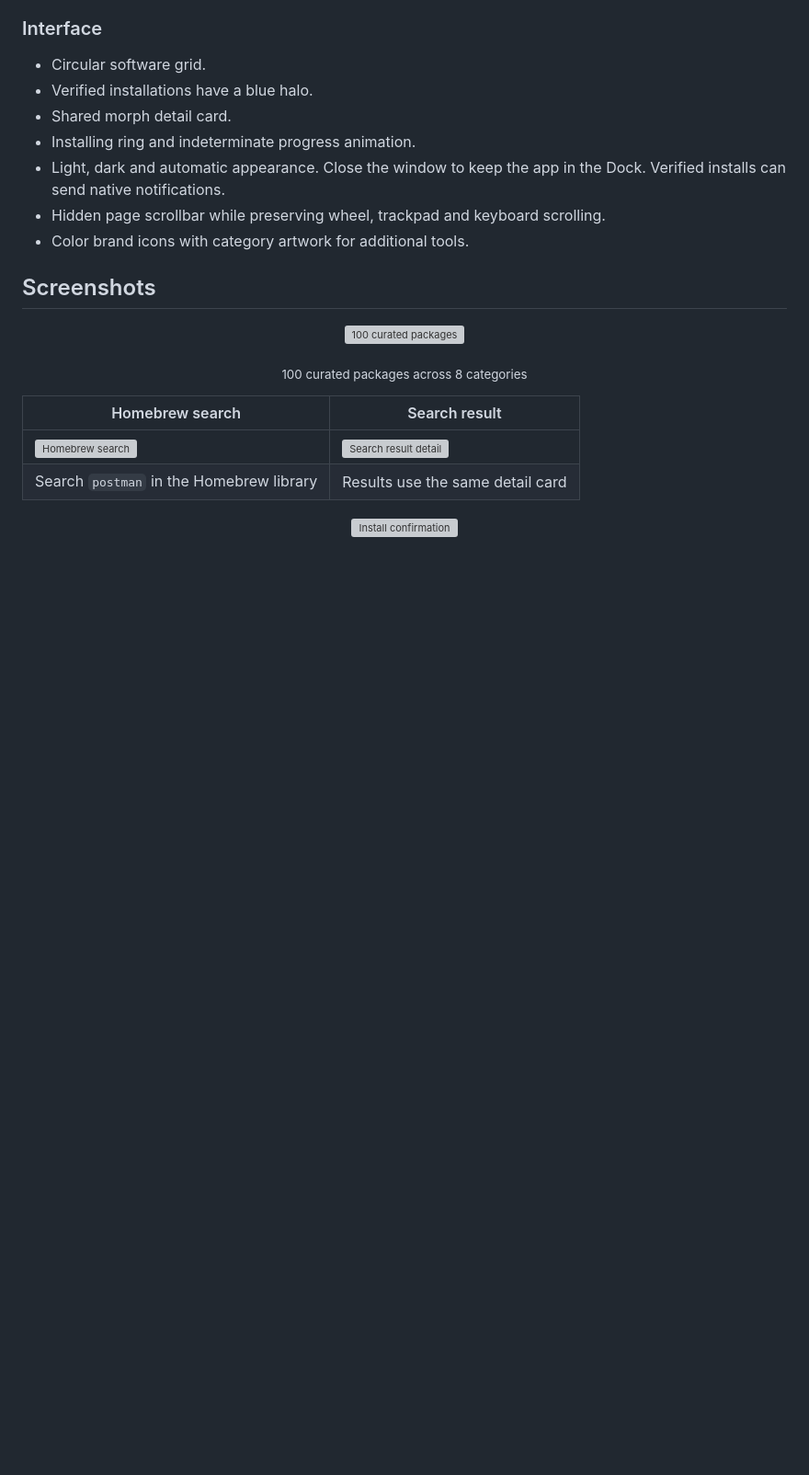
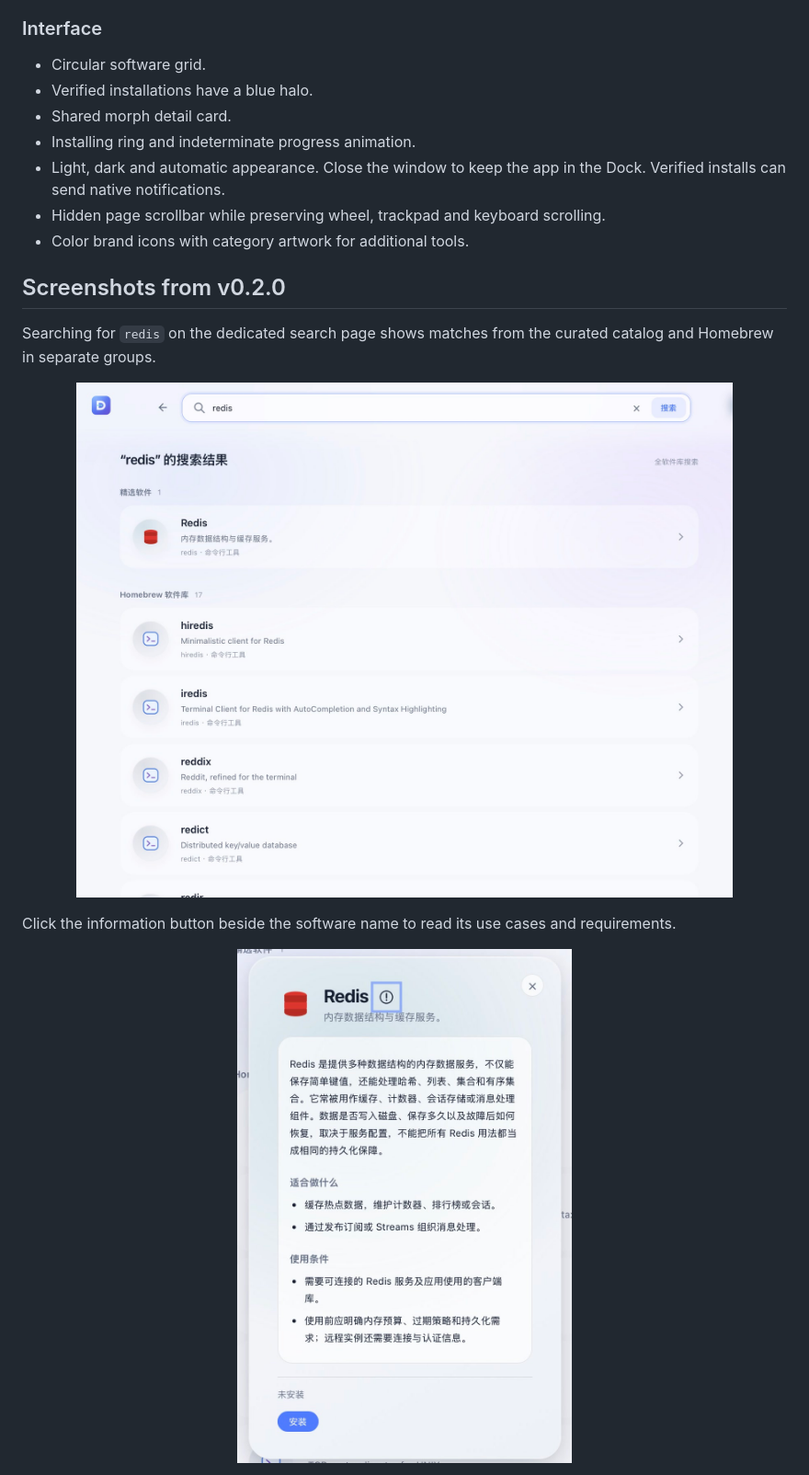
Before and after one commit to cososo888/DevHub, a Markdown page: README_EN.md, the part around one of its changes. Shown at 92% size. Rendered like a GitHub page; pictures changed too: docs/images/v0.2.0/redis-details.jpg (added), docs/images/v0.2.0/search.jpg (added); blank space fills up the shorter version; grey boxes are pictures that could not be loaded.

Commit message:
docs: replace outdated screenshots with v0.2.0 Mac captures

```diff
--- a/README_EN.md
+++ b/README_EN.md
@@ -102,20 +102,17 @@ Every package name is verified against Homebrew; no invented package names.
 - Hidden page scrollbar while preserving wheel, trackpad and keyboard scrolling.
 - Color brand icons with category artwork for additional tools.
 
-## Screenshots
+## Screenshots from v0.2.0
+
+Searching for `redis` on the dedicated search page shows matches from the curated catalog and Homebrew in separate groups.
 
 <p align="center">
-  <img src="docs/images/main-grid.png" alt="100 curated packages" width="860" />
+  <img src="docs/images/v0.2.0/search.jpg" alt="Search results for redis grouped by source" width="860" />
 </p>
 
-<p align="center"><sub>100 curated packages across 8 categories</sub></p>
-
-| Homebrew search | Search result |
-| --- | --- |
-| <img src="docs/images/homebrew-search.png" alt="Homebrew search" width="420" /> | <img src="docs/images/search-detail.png" alt="Search result detail" width="420" /> |
-| Search `postman` in the Homebrew library | Results use the same detail card |
+Click the information button beside the software name to read its use cases and requirements.
 
 <p align="center">
-  <img src="docs/images/install-confirm.png" alt="Install confirmation" width="640" />
+  <img src="docs/images/v0.2.0/redis-details.jpg" alt="Redis details with use cases and requirements expanded" width="440" />
 </p>
 
```
Also changed, not shown: other parts of README_EN.md (+6 -2 lines), README.md (+12 -11 lines), docs/images/v0.2.0/install-confirmation.jpg (added), docs/images/v0.2.0/library.jpg (added).
